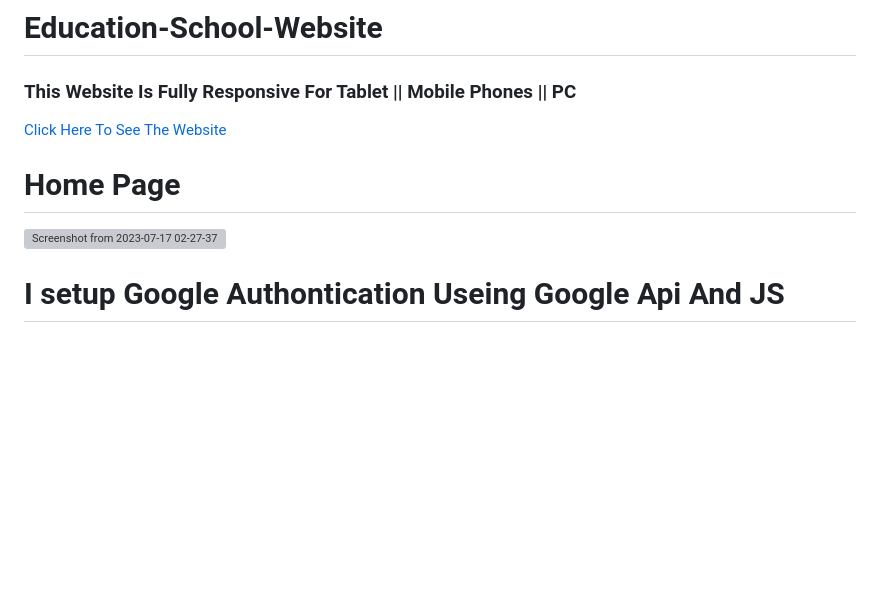
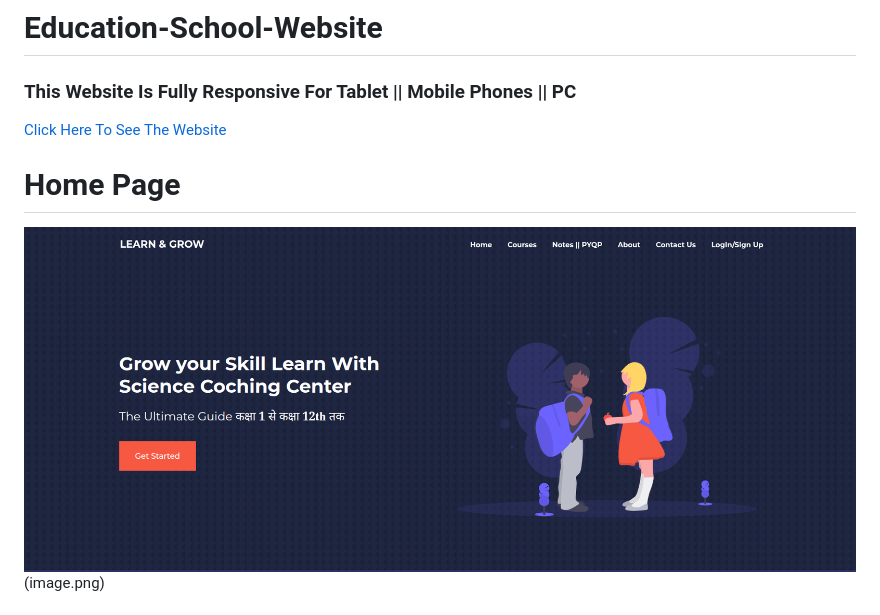
Before and after one commit to mandalnitish01/Learn---Grow, a Markdown page: README.md, the part around the change printed below. GitHub-like rendering; pictures changed too: images/image-1.png (added); blank space fills up the shorter version; grey boxes are pictures that could not be loaded.

```diff
--- a/README.md
+++ b/README.md
@@ -6,8 +6,7 @@
 
   # Home Page
 
-![Screenshot from 2023-07-17 02-27-37](https://github.com/viibhuGupta/Education-School-Website/assets/108029219/ce3e7356-3142-4a6b-ba51-2f4a0c000036)
+![alt text](images/image-1.png)(image.png)
 
 
-# I setup Google Authontication Useing Google Api  And JS
 
```
Also changed, not shown: other parts of README.md (+4 -6 lines), images/image-2.png (added), images/image-3.png (added), images/image-4.png (added), images/image-5.png (added), images/image.png (added), 2 other files.
